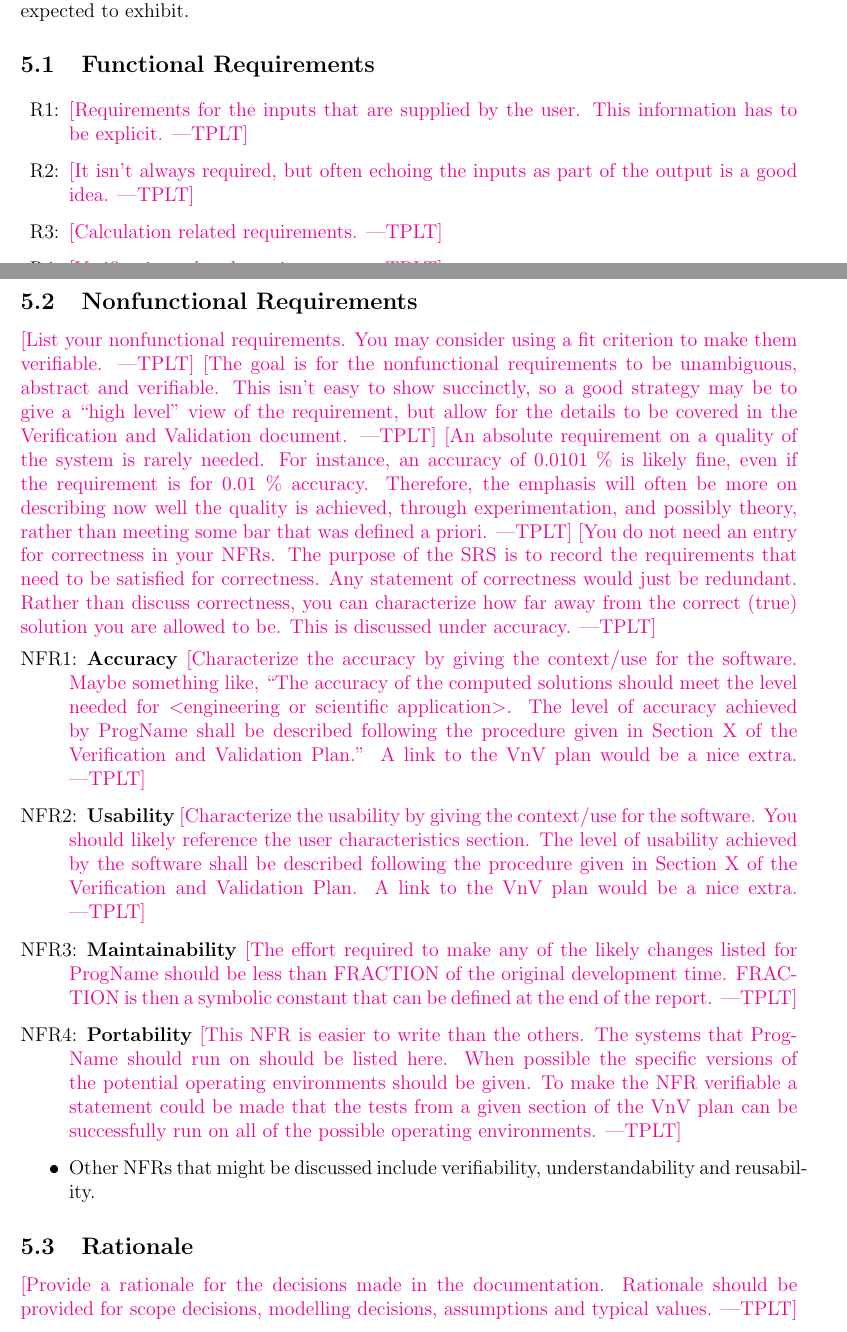
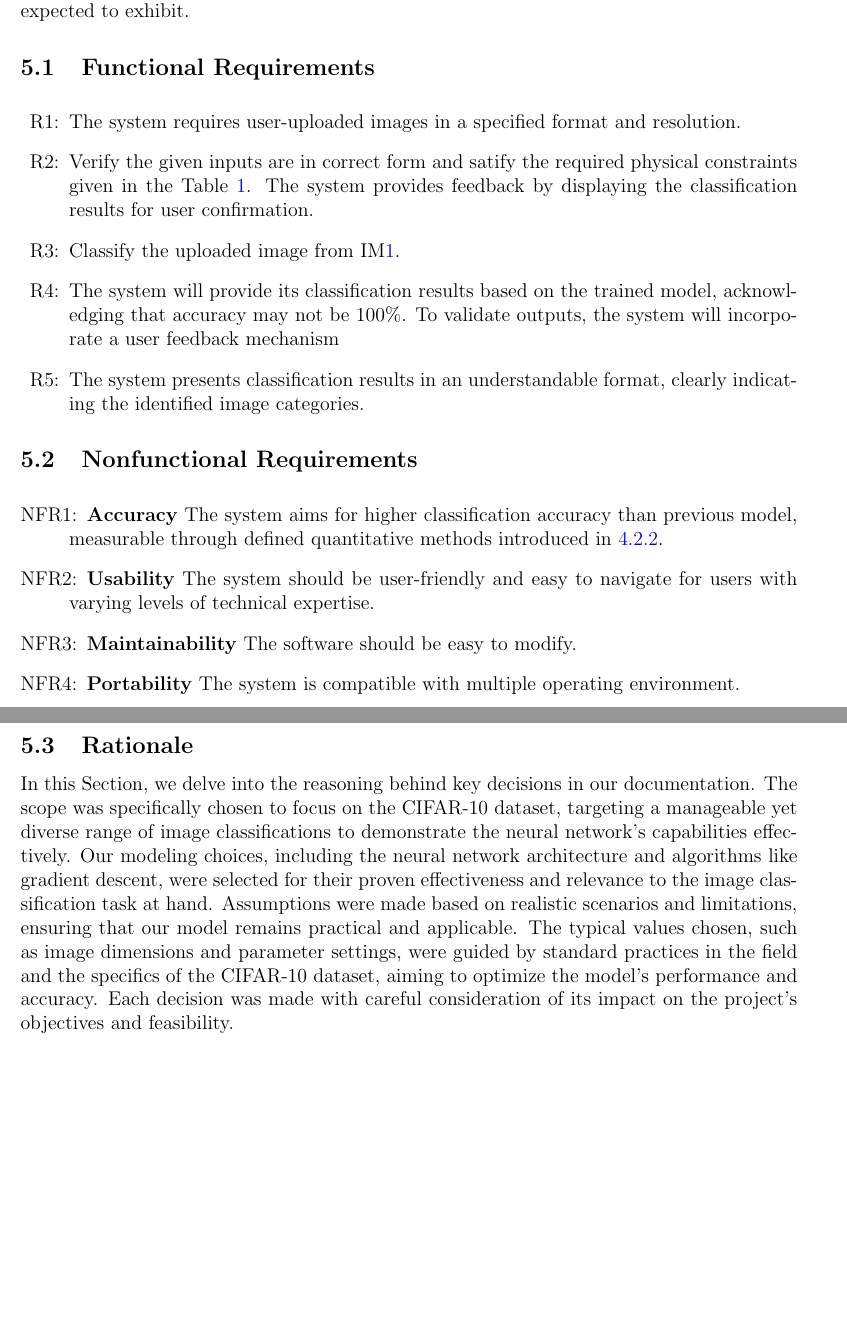
Before and after one commit to tanya-jp/ANN-CAS741, a LaTeX document (docs/SRS/SRS.tex): two parts of pages 16 and 17 of 24, joined at a grey line, cut so that both start at the same text, the shorter picture padded with empty space. The pictures show the PDF file docs/SRS/SRS.pdf that the author committed with the source.

Commit message:
"Complete 5, 6, 7"

```diff
--- a/docs/SRS/SRS.tex
+++ b/docs/SRS/SRS.tex
@@ -1244,9 +1224,29 @@ A correct solution must exhibit \plt{fill in the details}.  \plt{These
-\end{longtable*}
-\end{table}
-
-\plt{This section is not for test cases or techniques for verification and
-  validation.  Those topics will be addressed in the Verification and Validation
-  plan.}
+% \subsubsection{Properties of a Correct Solution} \label{sec_CorrectSolution}
+
+% \noindent
+% A correct solution must exhibit \plt{fill in the details}.  \plt{These
+%   properties are in addition to the stated requirements.  There is no need to
+%   repeat the requirements here.  These additional properties may not exist for
+%   every problem.  Examples include conservation laws (like conservation of
+%   energy or mass) and known constraints on outputs, which are usually summarized
+%   in tabular form.  A sample table is shown in Table~\ref{TblOutputVar}}
+
+% \begin{table}[!h]
+% \caption{Output Variables} \label{TblOutputVar}
+% \renewcommand{\arraystretch}{1.2}
+% \noindent \begin{longtable*}{l l}
+%   \toprule
+%   \textbf{Var} & \textbf{Physical Constraints} \\
+%   \midrule
+%   $T_W$ & $T_\text{init} \leq T_W \leq T_C$ (by~\aref{A_charge})
+%   \\
+%   \bottomrule
+% \end{longtable*}
+% \end{table}
+
+% \plt{This section is not for test cases or techniques for verification and
+%   validation.  Those topics will be addressed in the Verification and Validation
+%   plan.}
 
 \section{Requirements}
 
@@ -1261,13 +1261,19 @@ qualities that the software is expected to exhibit.
 
 \noindent \begin{itemize}
 
-\item[R\refstepcounter{reqnum}\thereqnum \label{R_Inputs}:] \plt{Requirements
-    for the inputs that are supplied by the user.  This information has to be
-    explicit.}
-
-\item[R\refstepcounter{reqnum}\thereqnum \label{R_OutputInputs}:] \plt{It isn't
-    always required, but often echoing the inputs as part of the output is a
-    good idea.}
-
-\item[R\refstepcounter{reqnum}\thereqnum \label{R_Calculate}:] \plt{Calculation
-    related requirements.}
+\item[R\refstepcounter{reqnum}\thereqnum \label{R_Inputs}:]
+The system requires user-uploaded images in a specified format and resolution.
+    % \plt{Requirements
+    % for the inputs that are supplied by the user.  This information has to be
+    % explicit.}
+
+\item[R\refstepcounter{reqnum}\thereqnum \label{R_OutputInputs}:]
+Verify the given inputs are in correct form and satify the required physical constraints
+given in the Table~\ref{TblInputVar}.
+The system provides feedback by displaying the classification results for user confirmation.
+  % \plt{It isn't
+  %   always required, but often echoing the inputs as part of the output is a
+  %   good idea.}
+
+\item[R\refstepcounter{reqnum}\thereqnum \label{R_Calculate}:]
+Classify the uploaded image from \iref{Feedforward}.
@@ -1274,2 +1282,12 @@ qualities that the software is expected to exhibit.
 
 \item[R\refstepcounter{reqnum}\thereqnum \label{R_VerifyOutput}:]
+The system will provide its classification results based on the trained model,
+acknowledging that accuracy may not be 100\%.
+To validate outputs, the system will incorporate a user feedback mechanism
+  % \plt{Verification related requirements.}
+
+\item[R\refstepcounter{reqnum}\thereqnum \label{R_Output}:]
+The system presents classification results in an understandable format, clearly indicating the
+identified image categories.
+  % \plt{Output related
+  %   requirements.}
@@ -1285,61 +1299,76 @@ qualities that the software is expected to exhibit.
 
 \subsection{Nonfunctional Requirements}
 
-\plt{List your nonfunctional requirements.  You may consider using a fit
-  criterion to make them verifiable.}
-\plt{The goal is for the nonfunctional requirements to be unambiguous, abstract
-  and verifiable.  This isn't easy to show succinctly, so a good strategy may be
-to give a ``high level'' view of the requirement, but allow for the details to
-be covered in the Verification and Validation document.}
-\plt{An absolute requirement on a quality of the system is rarely needed.  For
-  instance, an accuracy of 0.0101 \% is likely fine, even if the requirement is
-  for 0.01 \% accuracy.  Therefore, the emphasis will often be more on
-  describing now well the quality is achieved, through experimentation, and
-  possibly theory, rather than meeting some bar that was defined a priori.}
-\plt{You do not need an entry for correctness in your NFRs.  The purpose of the
-  SRS is to record the requirements that need to be satisfied for correctness.
-  Any statement of correctness would just be redundant. Rather than discuss
-  correctness, you can characterize how far away from the correct (true)
-  solution you are allowed to be.  This is discussed under accuracy.}
+% \plt{List your nonfunctional requirements.  You may consider using a fit
+%   criterion to make them verifiable.}
+% \plt{The goal is for the nonfunctional requirements to be unambiguous, abstract
+%   and verifiable.  This isn't easy to show succinctly, so a good strategy may be
+% to give a ``high level'' view of the requirement, but allow for the details to
+% be covered in the Verification and Validation document.}
+% \plt{An absolute requirement on a quality of the system is rarely needed.  For
+%   instance, an accuracy of 0.0101 \% is likely fine, even if the requirement is
+%   for 0.01 \% accuracy.  Therefore, the emphasis will often be more on
+%   describing now well the quality is achieved, through experimentation, and
+%   possibly theory, rather than meeting some bar that was defined a priori.}
+% \plt{You do not need an entry for correctness in your NFRs.  The purpose of the
+%   SRS is to record the requirements that need to be satisfied for correctness.
+%   Any statement of correctness would just be redundant. Rather than discuss
+%   correctness, you can characterize how far away from the correct (true)
+%   solution you are allowed to be.  This is discussed under accuracy.}
 
 \noindent \begin{itemize}
 
 \item[NFR\refstepcounter{nfrnum}\thenfrnum \label{NFR_Accuracy}:]
-  \textbf{Accuracy} \plt{Characterize the accuracy by giving the context/use for
-    the software.  Maybe something like, ``The accuracy of the computed
-    solutions should meet the level needed for $<$engineering or scientific
-    application$>$.  The level of accuracy achieved by \progname{} shall be
-    described following the procedure given in Section~X of the Verification and
-    Validation Plan.''  A link to the VnV plan would be a nice extra.}
+  \textbf{Accuracy}
+  The system aims for higher classification accuracy than previous model,
+  measurable through defined quantitative methods introduced in \ref{sec_theoretical}.
+  % \plt{Characterize the accuracy by giving the context/use for
+  %   the software.  Maybe something like, ``The accuracy of the computed
+  %   solutions should meet the level needed for $<$engineering or scientific
+  %   application$>$.  The level of accuracy achieved by \progname{} shall be
+  %   described following the procedure given in Section~X of the Verification and
+  %   Validation Plan.''  A link to the VnV plan would be a nice extra.}
 
 \item[NFR\refstepcounter{nfrnum}\thenfrnum \label{NFR_Usability}:] \textbf{Usability}
-  \plt{Characterize the usability by giving the context/use for the software.
-    You should likely reference the user characteristics section.  The level of
-    usability achieved by the software shall be described following the
-    procedure given in Section~X of the Verification and Validation Plan.  A
-    link to the VnV plan would be a nice extra.}
+The system should be user-friendly and easy to navigate for users with varying levels of technical expertise.
+  % \plt{Characterize the usability by giving the context/use for the software.
+  %   You should likely reference the user characteristics section.  The level of
+  %   usability achieved by the software shall be described following the
+  %   procedure given in Section~X of the Verification and Validation Plan.  A
+  %   link to the VnV plan would be a nice extra.}
 
 \item[NFR\refstepcounter{nfrnum}\thenfrnum \label{NFR_Maintainability}:]
-  \textbf{Maintainability} \plt{The effort required to make any of the likely
-    changes listed for \progname{} should be less than FRACTION of the original
-    development time.  FRACTION is then a symbolic constant that can be defined
-    at the end of the report.}
+  \textbf{Maintainability}
+  The software should be easy to modify.
+  % \plt{The effort required to make any of the likely
+  %   changes listed for \progname{} should be less than FRACTION of the original
+  %   development time.  FRACTION is then a symbolic constant that can be defined
+  %   at the end of the report.}
 
 \item[NFR\refstepcounter{nfrnum}\thenfrnum \label{NFR_Portability}:]
-  \textbf{Portability} \plt{This NFR is easier to write than the others.  The
-    systems that \progname{} should run on should be listed here.  When possible
-    the specific versions of the potential operating environments should be
-    given.  To make the NFR verifiable a statement could be made that the tests
-    from a given section of the VnV plan can be successfully run on all of the
-    possible operating environments.}
-
-\item Other NFRs that might be discussed include verifiability,
-  understandability and reusability.
+  \textbf{Portability} The system is compatible with multiple operating environment.
+  % \plt{This NFR is easier to write than the others.  The
+  %   systems that \progname{} should run on should be listed here.  When possible
+  %   the specific versions of the potential operating environments should be
+  %   given.  To make the NFR verifiable a statement could be made that the tests
+  %   from a given section of the VnV plan can be successfully run on all of the
+  %   possible operating environments.}
+
+% \item Other NFRs that might be discussed include verifiability,
+%   understandability and reusability.
 
 \end{itemize}
 
 \subsection{Rationale}
 
-\plt{Provide a rationale for the decisions made in the documentation.  Rationale
-should be provided for scope decisions, modelling decisions, assumptions and
-typical values.}
+In this Section, we delve into the reasoning behind key decisions in our documentation.
+The scope was specifically chosen to focus on the CIFAR-10 dataset, targeting a manageable
+yet diverse range of image classifications to demonstrate the neural network's capabilities
+effectively. Our modeling choices, including the neural network architecture and algorithms
+like gradient descent, were selected for their proven effectiveness and relevance to the
+image classification task at hand. Assumptions were made based on realistic scenarios and
+limitations, ensuring that our model remains practical and applicable. The typical
+values chosen, such as image dimensions and parameter settings, were guided by
+standard practices in the field and the specifics of the CIFAR-10 dataset, aiming to
+optimize the model's performance and accuracy. Each decision was made with careful
+consideration of its impact on the project's objectives and feasibility.
```
Also changed, not shown: docs/SRS/SRS.pdf, docs/SRS/SRS.tex (66 more changed lines).
